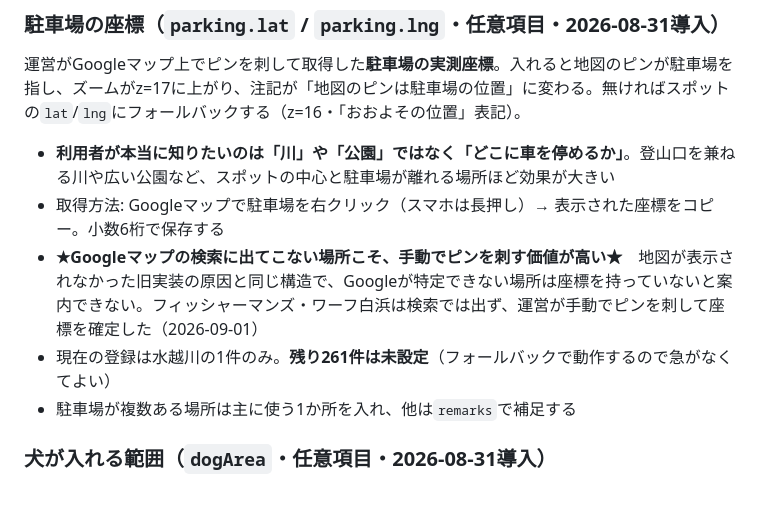
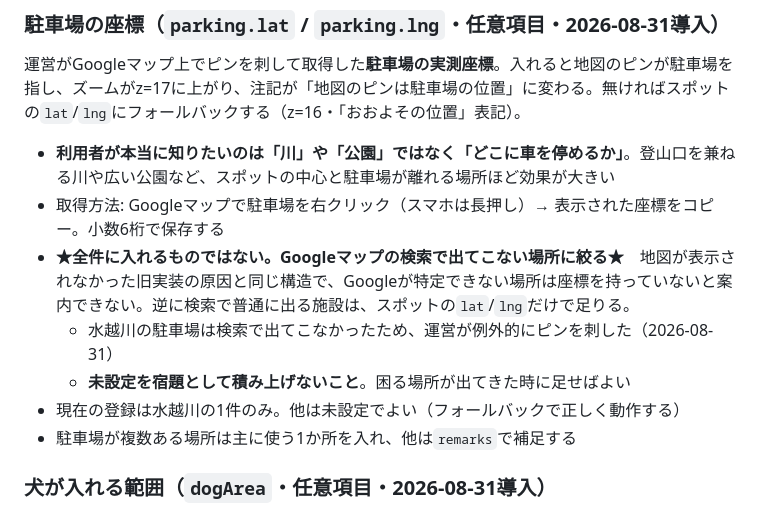
Before and after one commit to imotan-lab/wansakansai, a Markdown page: CLAUDE.md, the part around the change. Rendered like a GitHub page.

Commit message:
駐車場座標の運用を訂正（全件ではなく検索で出ない場所に限る）
前のコミットで例示を取り違えていた。手動でピンを刺したのは水越川の駐車場で、
理由はGoogleマップの検索で出てこなかったため。フィッシャーマンズワーフの例示は誤り。

あわせて運用方針を明確にした。駐車場座標は全件に入れるものではなく、
検索で特定できない場所に絞る。未設定を宿題として積み上げない。

Co-Authored-By: Claude Opus 5 <noreply@anthropic.com>

```diff
--- a/CLAUDE.md
+++ b/CLAUDE.md
@@ -61,8 +61,10 @@
 運営がGoogleマップ上でピンを刺して取得した**駐車場の実測座標**。入れると地図のピンが駐車場を指し、ズームがz=17に上がり、注記が「地図のピンは駐車場の位置」に変わる。無ければスポットの`lat`/`lng`にフォールバックする（z=16・「おおよその位置」表記）。
 - **利用者が本当に知りたいのは「川」や「公園」ではなく「どこに車を停めるか」**。登山口を兼ねる川や広い公園など、スポットの中心と駐車場が離れる場所ほど効果が大きい
 - 取得方法: Googleマップで駐車場を右クリック（スマホは長押し）→ 表示された座標をコピー。小数6桁で保存する
-- **★Googleマップの検索に出てこない場所こそ、手動でピンを刺す価値が高い★**　地図が表示されなかった旧実装の原因と同じ構造で、Googleが特定できない場所は座標を持っていないと案内できない。フィッシャーマンズ・ワーフ白浜は検索では出ず、運営が手動でピンを刺して座標を確定した（2026-09-01）
-- 現在の登録は水越川の1件のみ。**残り261件は未設定**（フォールバックで動作するので急がなくてよい）
+- **★全件に入れるものではない。Googleマップの検索で出てこない場所に絞る★**　地図が表示されなかった旧実装の原因と同じ構造で、Googleが特定できない場所は座標を持っていないと案内できない。逆に検索で普通に出る施設は、スポットの`lat`/`lng`だけで足りる。
+  - 水越川の駐車場は検索で出てこなかったため、運営が例外的にピンを刺した（2026-08-31）
+  - **未設定を宿題として積み上げないこと**。困る場所が出てきた時に足せばよい
+- 現在の登録は水越川の1件のみ。他は未設定でよい（フォールバックで正しく動作する）
 - 駐車場が複数ある場所は主に使う1か所を入れ、他は`remarks`で補足する
 
 ### 犬が入れる範囲（`dogArea`・任意項目・2026-08-31導入）
```
